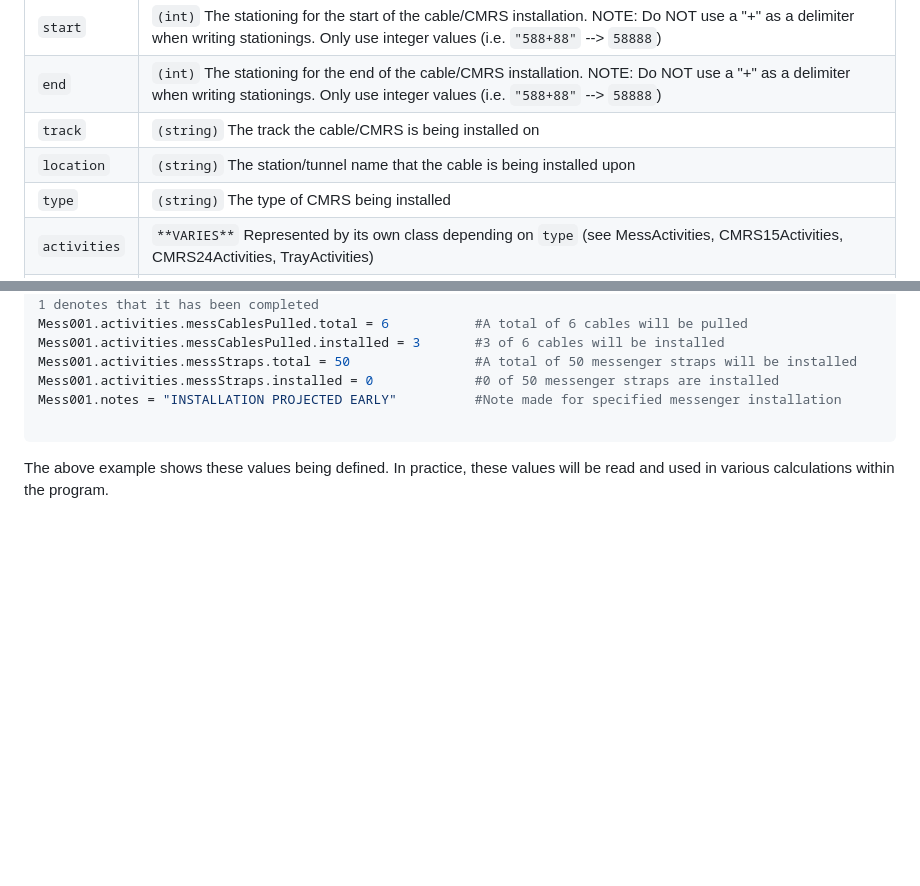
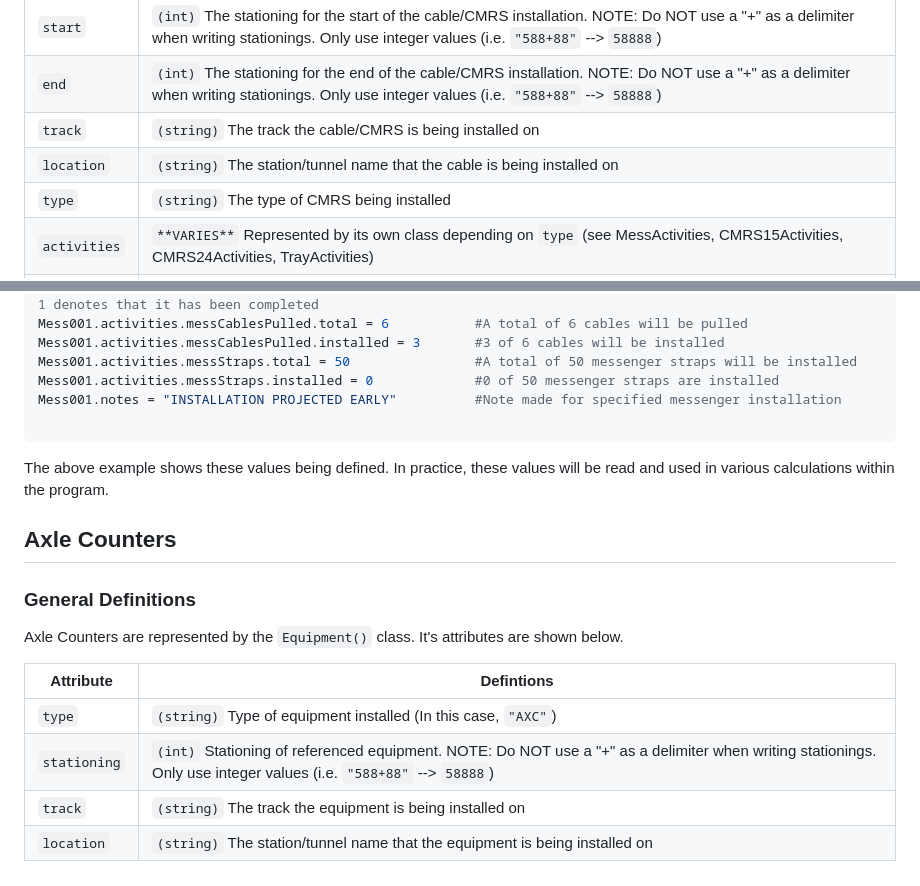
Before and after one commit to moinakdas/Wayside-Installation-Tracker, a Markdown page: README.md, 2 parts joined by grey strips. Drawn GitHub-style; blank space fills up the shorter version.

````diff
--- a/README.md
+++ b/README.md
@@ -24,7 +24,7 @@ The `CableSpan()` class represents the installation of cable/CMRS along portions
 |`start`| `(int)` The stationing for the start of the cable/CMRS installation. NOTE: Do NOT use a "+" as a delimiter when writing stationings. Only use integer values (i.e. `"588+88"` --> `58888`)|
 |`end`| `(int)` The stationing for the end of the cable/CMRS installation. NOTE: Do NOT use a "+" as a delimiter when writing stationings. Only use integer values (i.e. `"588+88"` --> `58888`)|
 |`track`| `(string)` The track the cable/CMRS is being installed on |
-|`location`| `(string)` The station/tunnel name that the cable is being installed upon |
+|`location`| `(string)` The station/tunnel name that the cable is being installed on |
 |`type`| `(string)` The type of CMRS being installed |
 |`activities`| `**VARIES**` Represented by its own class depending on `type` (see MessActivities, CMRS15Activities, CMRS24Activities, TrayActivities) |
 |`notes`| `(string)` Any notes taken about specific installation |
@@ -110,3 +110,14 @@ Mess001.notes = "INSTALLATION PROJECTED EARLY"          #Note made for specified
 
 ```
 The above example shows these values being defined. In practice, these values will be read and used in various calculations within the program.
+
+## Axle Counters
+### General Definitions
+Axle Counters are represented by the `Equipment()` class. It's attributes are shown below.
+
+| Attribute | Defintions |
+|-----------|------------|
+|`type`| `(string)` Type of equipment installed (In this case, `"AXC"`)|
+|`stationing`|`(int)` Stationing of referenced equipment. NOTE: Do NOT use a "+" as a delimiter when writing stationings. Only use integer values (i.e. `"588+88"` --> `58888`)|
+|`track`|`(string)` The track the equipment is being installed on |
+|`location`| `(string)` The station/tunnel name that the equipment is being installed on |
````
